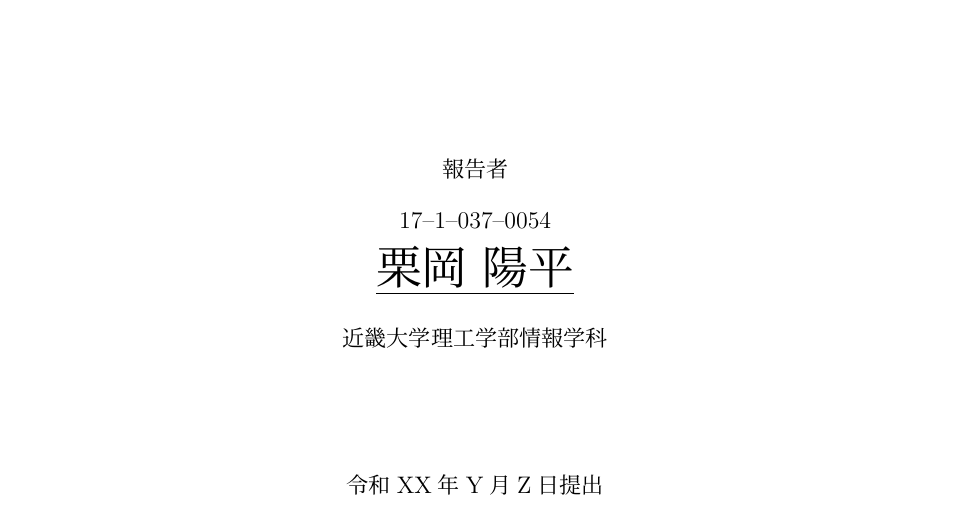
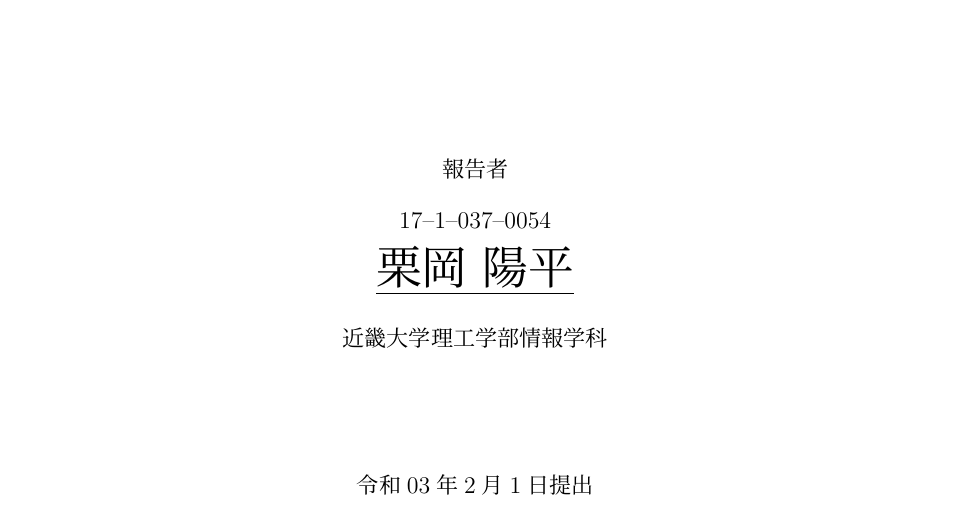
Before and after one commit to niya1123/B4_Thesis, a LaTeX thesis (thesis.tex, which reads cover.tex): part of page 1 of 36, cut so that both start at the same text. Compiled offline with pLaTeX and dvipdfmx.

Commit message:
表紙の提出日時の変更

```diff
--- a/cover.tex
+++ b/cover.tex
@@ -33,7 +33,7 @@
 \vspace*{0.5cm}
 近畿大学理工学部情報学科\\
 \vspace*{2cm}
-令和XX年Y月Z日提出\\
+令和03年2月1日提出\\
 \end{center}
 
 
```
Also changed, not shown: thesis.pdf.
